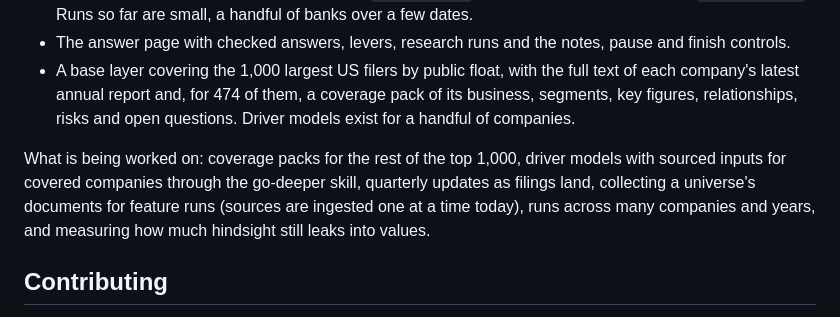
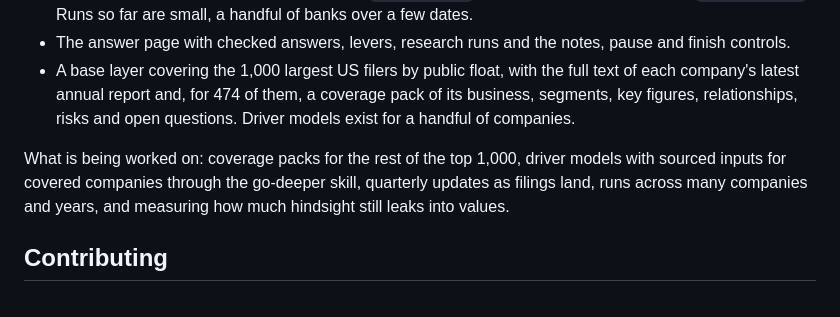
Before and after one commit to zmccormick7/Stated, a Markdown page: README.md, the part around the change. Drawn GitHub-style.

```diff
--- a/README.md
+++ b/README.md
@@ -133,7 +133,7 @@ What exists today:
 - The answer page with checked answers, levers, research runs and the notes, pause and finish controls.
 - A base layer covering the 1,000 largest US filers by public float, with the full text of each company's latest annual report and, for 474 of them, a coverage pack of its business, segments, key figures, relationships, risks and open questions. Driver models exist for a handful of companies.
 
-What is being worked on: coverage packs for the rest of the top 1,000, driver models with sourced inputs for covered companies through the go-deeper skill, quarterly updates as filings land, collecting a universe's documents for feature runs (sources are ingested one at a time today), runs across many companies and years, and measuring how much hindsight still leaks into values.
+What is being worked on: coverage packs for the rest of the top 1,000, driver models with sourced inputs for covered companies through the go-deeper skill, quarterly updates as filings land, runs across many companies and years, and measuring how much hindsight still leaks into values.
 
 ## Contributing
 
```
Also changed, not shown: AGENTS.md (+9 -9 lines).
